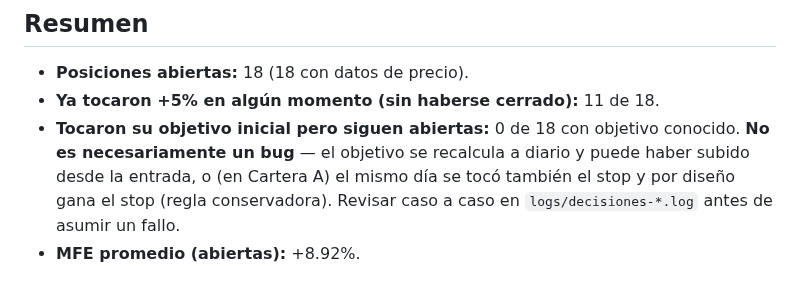
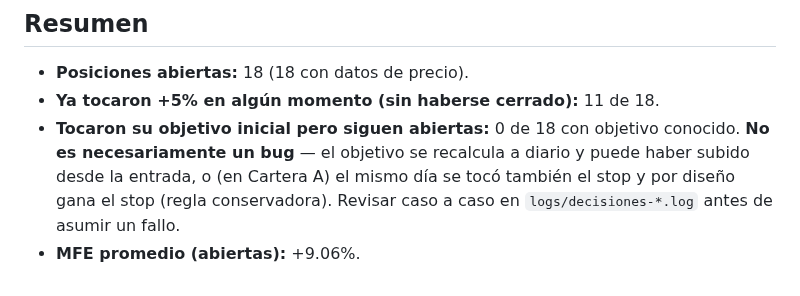
Before and after one commit to sebas1331/centinela-sp500, a Markdown page: reportes/mfe_actual.md, the part around one of its changes. Drawn GitHub-style.

```diff
--- a/reportes/mfe_actual.md
+++ b/reportes/mfe_actual.md
@@ -126,4 +118,4 @@ _El MFE/MAE de las cerradas cubre TODO el período desde la entrada hasta hoy (n
 - **Posiciones abiertas:** 18 (18 con datos de precio).
 - **Ya tocaron +5% en algún momento (sin haberse cerrado):** 11 de 18.
 - **Tocaron su objetivo inicial pero siguen abiertas:** 0 de 18 con objetivo conocido. **No es necesariamente un bug** — el objetivo se recalcula a diario y puede haber subido desde la entrada, o (en Cartera A) el mismo día se tocó también el stop y por diseño gana el stop (regla conservadora). Revisar caso a caso en `logs/decisiones-*.log` antes de asumir un fallo.
-- **MFE promedio (abiertas):** +8.92%.
+- **MFE promedio (abiertas):** +9.06%.
```
Also changed, not shown: other parts of reportes/mfe_actual.md (+96 -104 lines).
